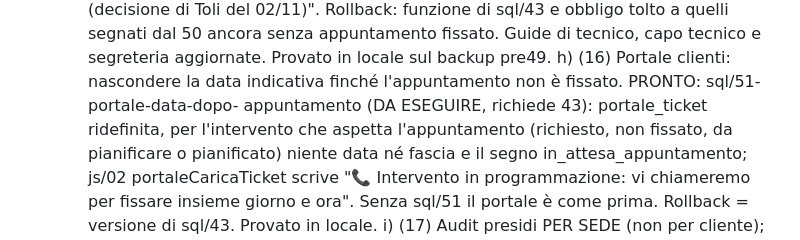
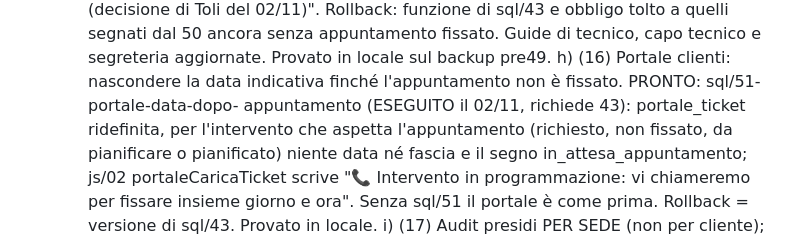
Before and after one commit to brixhildotoli-cyber/tolifire, a Markdown page: CLAUDE.md, the part around the change. Drawn GitHub-style.

Commit message:
CLAUDE.md: sql/51 eseguito il 02/11
Co-Authored-By: Claude Opus 5.5 <noreply@anthropic.com>

```diff
--- a/CLAUDE.md
+++ b/CLAUDE.md
@@ -2157,7 +2157,7 @@ una sessione e l'altra.
       pre49.
    h) (16) Portale clienti: nascondere la data indicativa finché
       l'appuntamento non è fissato. PRONTO: sql/51-portale-data-dopo-
-      appuntamento (DA ESEGUIRE, richiede 43): portale_ticket ridefinita,
+      appuntamento (ESEGUITO il 02/11, richiede 43): portale_ticket ridefinita,
       per l'intervento che aspetta l'appuntamento (richiesto, non fissato,
       da pianificare o pianificato) niente data né fascia e il segno
       in_attesa_appuntamento; js/02 portaleCaricaTicket scrive "📞
```
